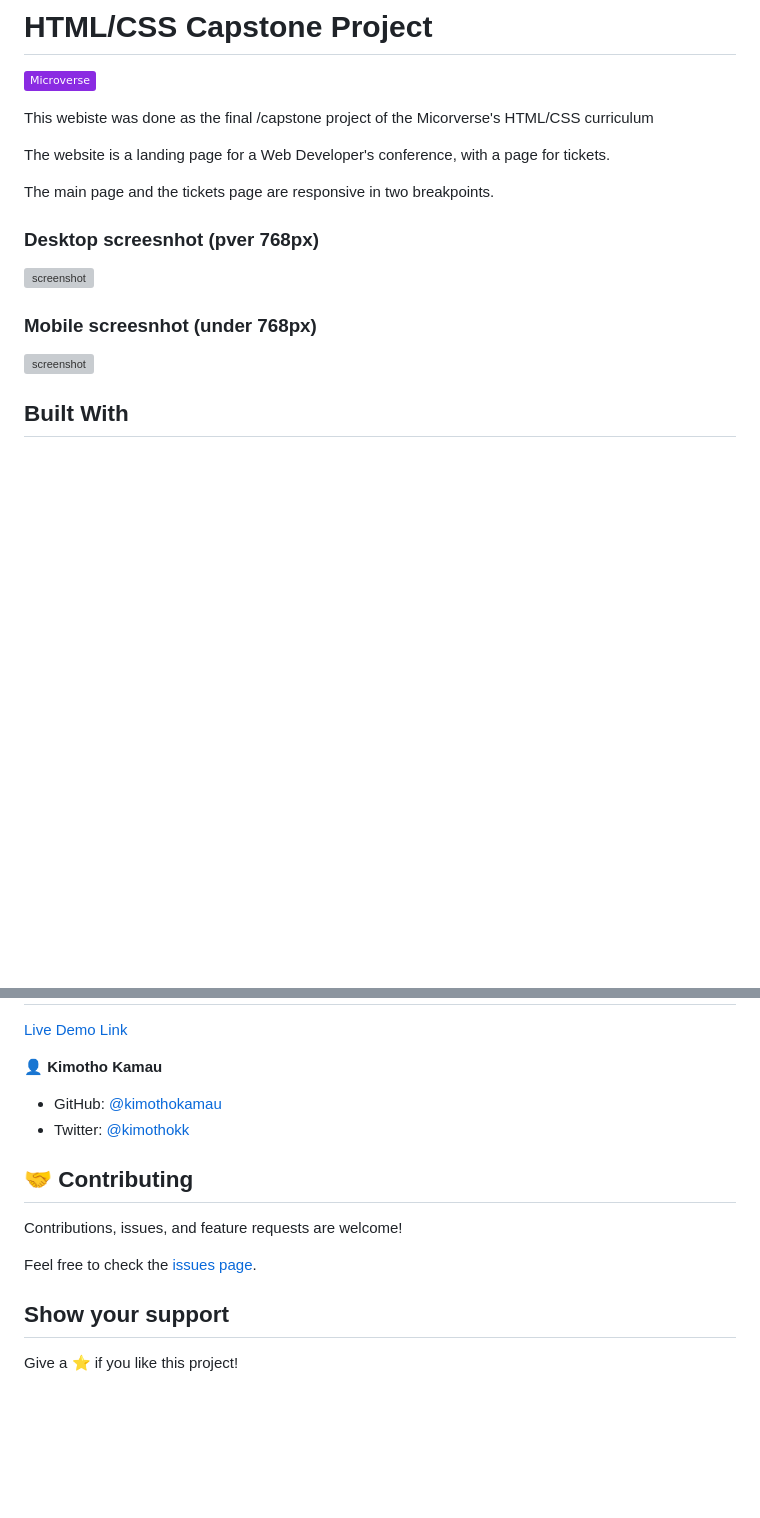
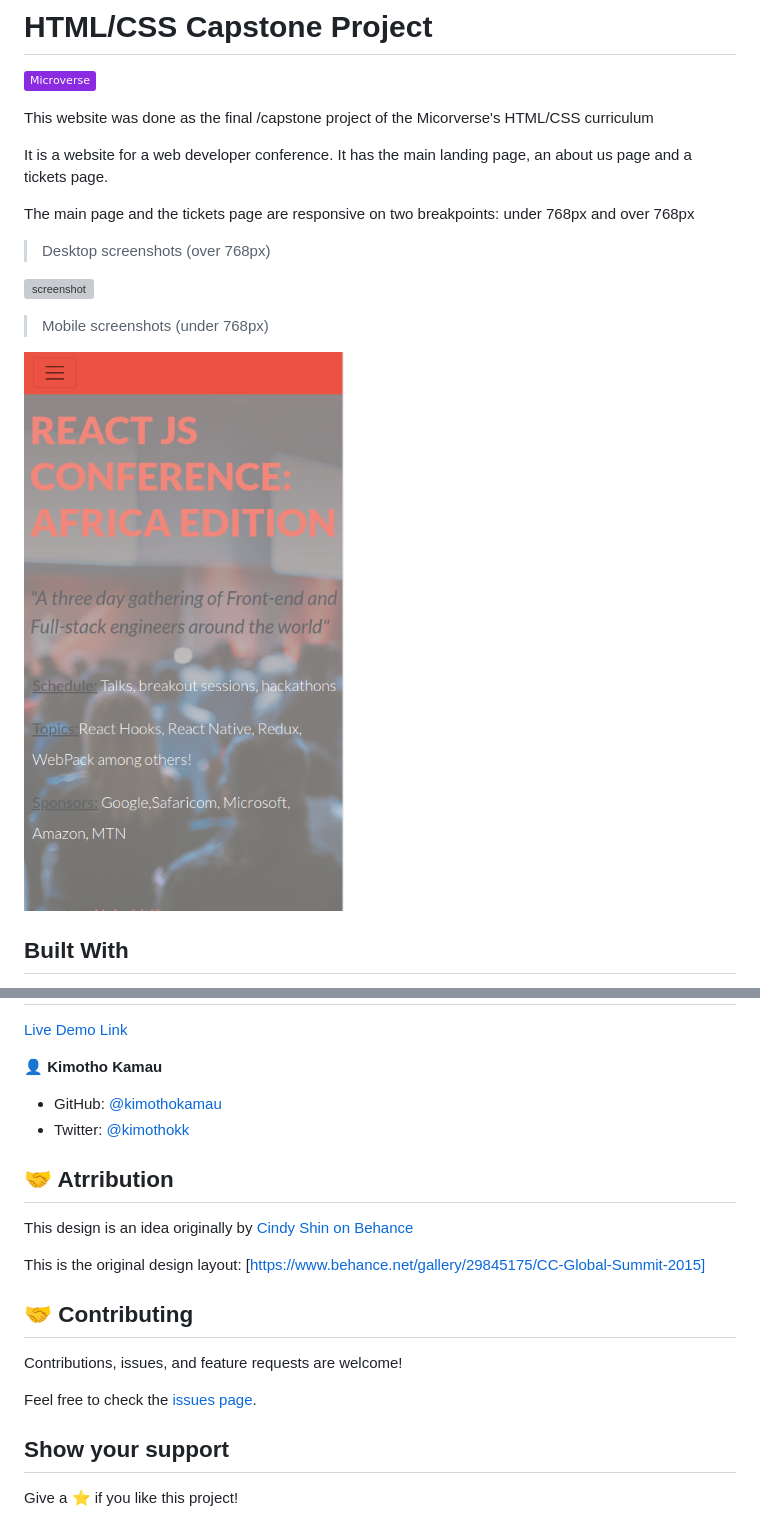
Before and after one commit to kimothokamau/html-css-capstone, a Markdown page: README.md, 2 parts joined by grey strips. Drawn GitHub-style; pictures changed too: images/mobile-screenshot1.png (added); badges without logos; blank space fills up the shorter version; grey boxes are pictures that could not be loaded.

Commit message:
Fix the responsiveness on mobile and fix feedback given by TSE

```diff
--- a/README.md
+++ b/README.md
@@ -3,11 +3,11 @@
 ![](https://img.shields.io/badge/Microverse-blueviolet)
 
 
-This webiste was done as the final /capstone project of the Micorverse's HTML/CSS curriculum
+This website was done as the final /capstone project of the Micorverse's HTML/CSS curriculum
 
-The website is a landing page for a Web Developer's conference, with a page for tickets.
+It is a website for a web developer conference. It has the main landing page, an about us page and a tickets page.
 
-The main page and the tickets page are responsive in two breakpoints.
+The main page and the tickets page are responsive on two breakpoints: under 768px and over 768px
 
-### Desktop screesnhot (pver 768px)
+> Desktop screenshots (over 768px)
 
@@ -15,7 +15,7 @@ The main page and the tickets page are responsive in two breakpoints.
 
-### Mobile screesnhot (under 768px)
+> Mobile screenshots (under 768px)
 
-![screenshot](./images/mobile-screenshot.png)
+![screenshot](./images/mobile-screenshot1.png)
 
 ## Built With
 
@@ -35,6 +35,12 @@ The main page and the tickets page are responsive in two breakpoints.
 - Twitter: [@kimothokk](https://twitter.com/kimothokk)
 
 
+## 🤝 Atrribution
+
+This design is an idea originally by [Cindy Shin on Behance](https://www.behance.net/adagio07)
+
+This is the original design layout: [https://www.behance.net/gallery/29845175/CC-Global-Summit-2015]
+
 ## 🤝 Contributing
 
 Contributions, issues, and feature requests are welcome!
```
Also changed, not shown: other parts of README.md (+2 -2 lines), images/desktop-screenshot2.png (added), 6 other files.
